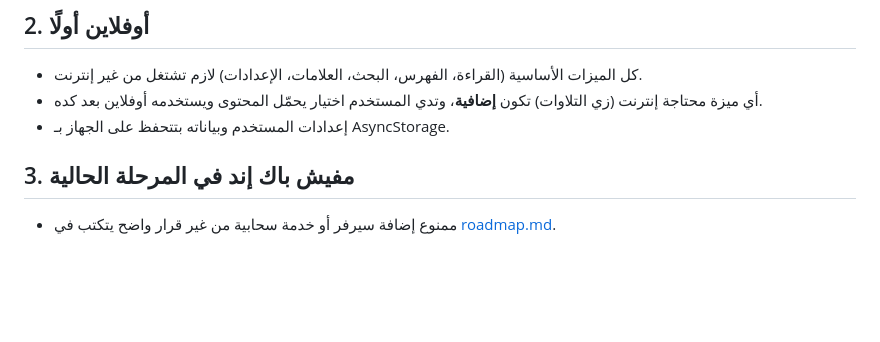
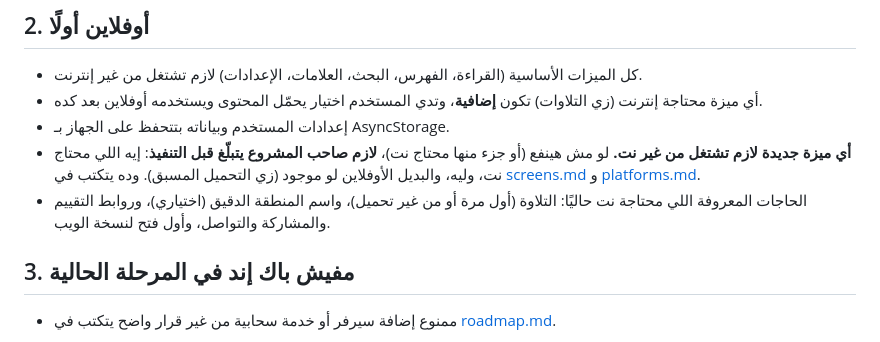
Before and after one commit to ICAnsoftwarecompany/mushaf-app, a Markdown page: docs/rules.md, the part around the change. Rendered like a GitHub page; blank space fills up the shorter version.

Commit message:
Rules: every feature must work offline, or the owner is told first
Co-Authored-By: Claude Opus 5.5 <noreply@anthropic.com>
Claude-Session: https://claude.ai/code/session_01Ecagw4rw5ZJHN22sLkWhnn

```diff
--- a/docs/rules.md
+++ b/docs/rules.md
@@ -18,6 +18,8 @@
 - كل الميزات الأساسية (القراءة، الفهرس، البحث، العلامات، الإعدادات) لازم تشتغل من غير إنترنت.
 - أي ميزة محتاجة إنترنت (زي التلاوات) تكون **إضافية**، وتدي المستخدم اختيار يحمّل المحتوى ويستخدمه أوفلاين بعد كده.
 - إعدادات المستخدم وبياناته بتتحفظ على الجهاز بـ AsyncStorage.
+- **أي ميزة جديدة لازم تشتغل من غير نت.** لو مش هينفع (أو جزء منها محتاج نت)، **لازم صاحب المشروع يتبلّغ قبل التنفيذ**: إيه اللي محتاج نت، وليه، والبديل الأوفلاين لو موجود (زي التحميل المسبق). وده يتكتب في [screens.md](screens.md) و [platforms.md](platforms.md).
+- الحاجات المعروفة اللي محتاجة نت حاليًا: التلاوة (أول مرة أو من غير تحميل)، واسم المنطقة الدقيق (اختياري)، وروابط التقييم والمشاركة والتواصل، وأول فتح لنسخة الويب.
 
 ## 3. مفيش باك إند في المرحلة الحالية
 
```
Also changed, not shown: AGENTS.md (+1 -1 lines), docs/changelog.md (+5 -0 lines).
